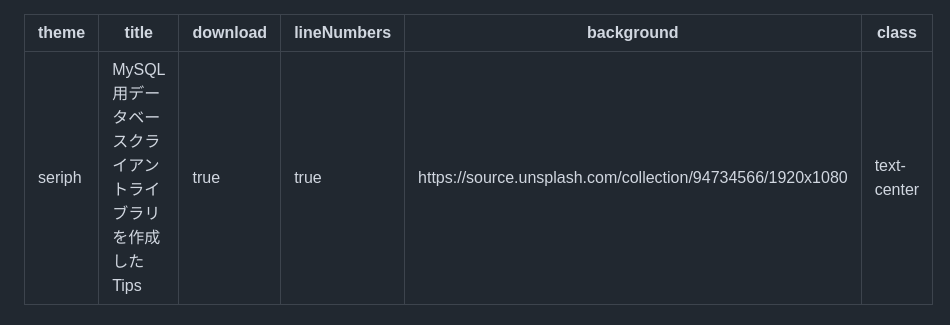
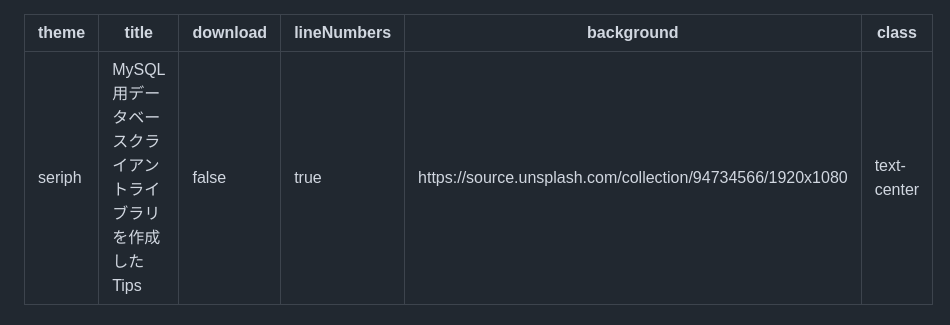
Before and after one commit to takapi327/lts, a Markdown page: 2024/nextbeat-database/slide.md, the part around the change. GitHub-like rendering.

Commit message:
change download to false

```diff
--- a/2024/nextbeat-database/slide.md
+++ b/2024/nextbeat-database/slide.md
@@ -1,7 +1,7 @@
 ---
 theme: seriph
 title: MySQL用データベースクライアントライブラリを作成したTips
-download: true
+download: false
 lineNumbers: true
 background: https://source.unsplash.com/collection/94734566/1920x1080
 class: 'text-center'
```
